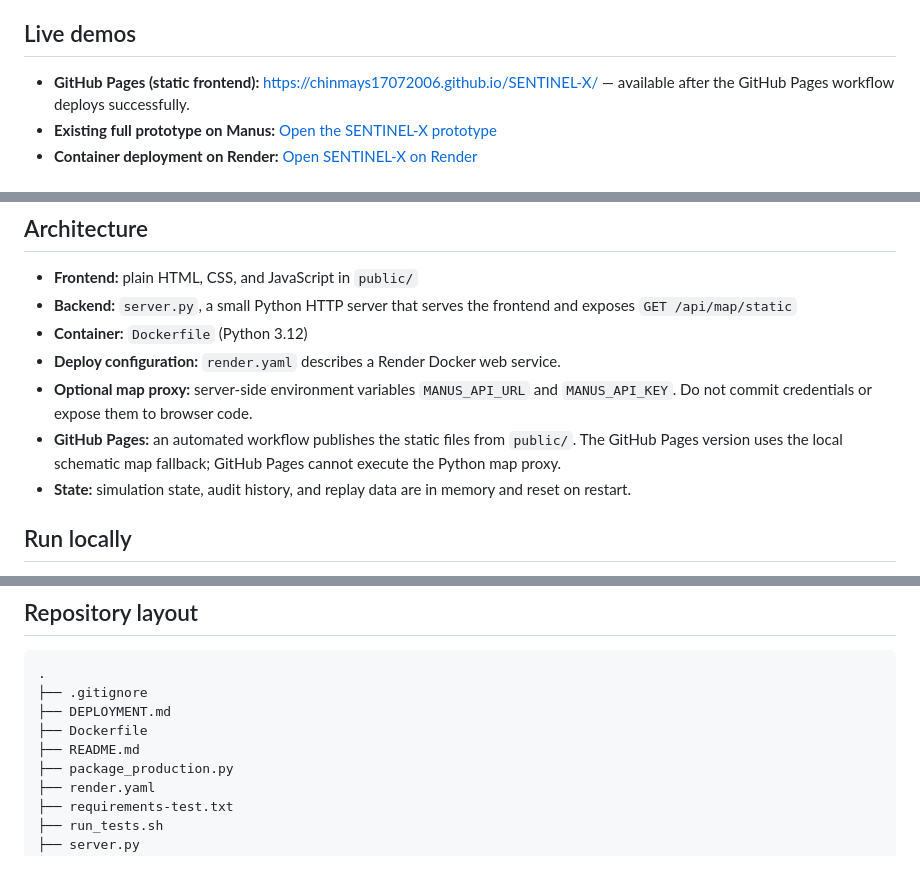
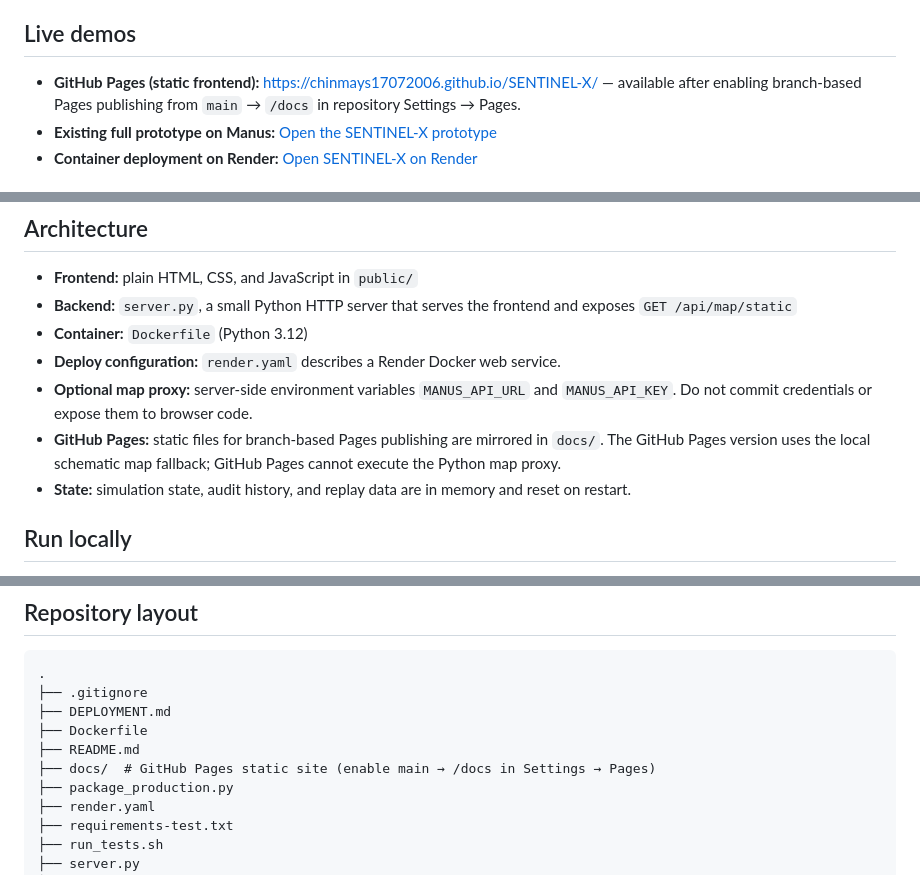
Before and after one commit to chinmays17072006/SENTINEL-X, a Markdown page: README.md, 3 parts joined by grey strips. Rendered like a GitHub page.

Commit message:
Correct GitHub Pages instructions for docs branch publishing

```diff
--- a/README.md
+++ b/README.md
@@ -4,7 +4,7 @@
 
 ## Live demos
 
-- **GitHub Pages (static frontend):** https://chinmays17072006.github.io/SENTINEL-X/ — available after the GitHub Pages workflow deploys successfully.
+- **GitHub Pages (static frontend):** https://chinmays17072006.github.io/SENTINEL-X/ — available after enabling branch-based Pages publishing from `main` → `/docs` in repository Settings → Pages.
 - **Existing full prototype on Manus:** [Open the SENTINEL-X prototype](https://sentinelx-mmfhbx3g.manus.space/)
 - **Container deployment on Render:** [Open SENTINEL-X on Render](https://sentinel-x-6onw.onrender.com/)
 
@@ -25,7 +25,7 @@
 - **Container:** `Dockerfile` (Python 3.12)
 - **Deploy configuration:** `render.yaml` describes a Render Docker web service.
 - **Optional map proxy:** server-side environment variables `MANUS_API_URL` and `MANUS_API_KEY`. Do not commit credentials or expose them to browser code.
-- **GitHub Pages:** an automated workflow publishes the static files from `public/`. The GitHub Pages version uses the local schematic map fallback; GitHub Pages cannot execute the Python map proxy.
+- **GitHub Pages:** static files for branch-based Pages publishing are mirrored in `docs/`. The GitHub Pages version uses the local schematic map fallback; GitHub Pages cannot execute the Python map proxy.
 - **State:** simulation state, audit history, and replay data are in memory and reset on restart.
 
 ## Run locally
@@ -81,6 +81,7 @@ The tests expect permission to open a local HTTP server and a working Playwright
 ├── DEPLOYMENT.md
 ├── Dockerfile
 ├── README.md
+├── docs/  # GitHub Pages static site (enable main → /docs in Settings → Pages)
 ├── package_production.py
 ├── render.yaml
 ├── requirements-test.txt
```
